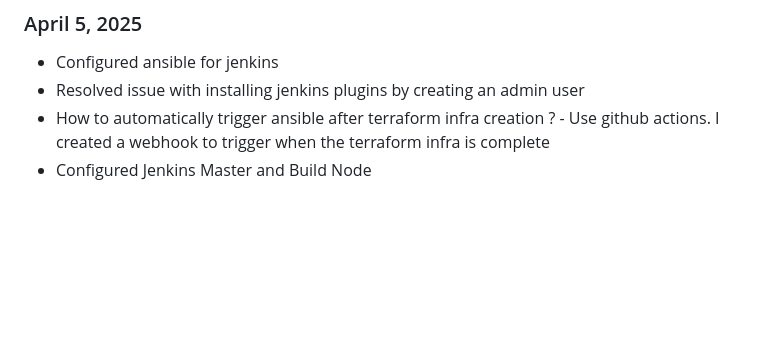
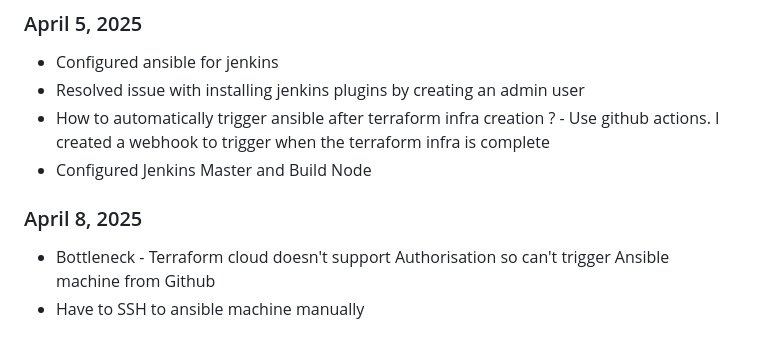
Before and after one commit to kishore14194/stock-demo-project, a Markdown page: README.md, the part around the change. Drawn GitHub-style; blank space fills up the shorter version.

```diff
--- a/README.md
+++ b/README.md
@@ -80,3 +80,6 @@ The CI/CD pipeline is designed with the following components:
 - Resolved issue with installing jenkins plugins by creating an admin user
 - How to automatically trigger ansible after terraform infra creation ? - Use github actions. I created a webhook to trigger when the terraform infra is complete
 - Configured Jenkins Master and Build Node
+### April 8, 2025
+- Bottleneck - Terraform cloud doesn't support Authorisation so can't trigger Ansible machine from Github
+- Have to SSH to ansible machine manually
```
